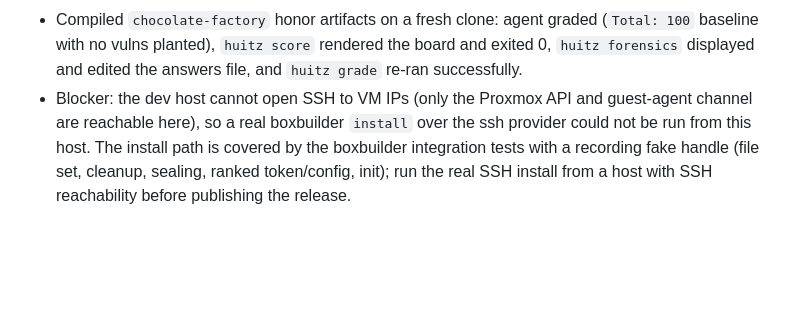
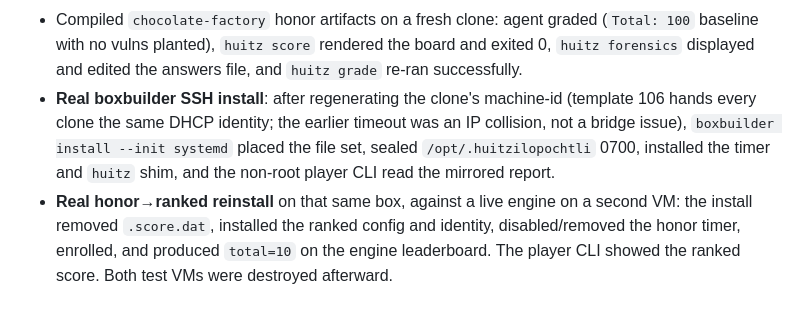
Before and after one commit to DawgSecTeam/huitzilopochtli, a Markdown page: RELEASE_1.0_PLAN.md, the part around the change. GitHub-like rendering; blank space fills up the shorter version.

Commit message:
docs: record real SSH install and ranked reinstall verification

```diff
--- a/RELEASE_1.0_PLAN.md
+++ b/RELEASE_1.0_PLAN.md
@@ -216,9 +216,13 @@ Real infrastructure (Proxmox, fresh linked clones):
   (`Total: 100` baseline with no vulns planted), `huitz score` rendered the
   board and exited 0, `huitz forensics` displayed and edited the answers file,
   and `huitz grade` re-ran successfully.
-- Blocker: the dev host cannot open SSH to VM IPs (only the Proxmox API and
-  guest-agent channel are reachable here), so a real boxbuilder `install` over
-  the ssh provider could not be run from this host. The install path is covered
-  by the boxbuilder integration tests with a recording fake handle (file set,
-  cleanup, sealing, ranked token/config, init); run the real SSH install from a
-  host with SSH reachability before publishing the release.
+- **Real boxbuilder SSH install**: after regenerating the clone's machine-id
+  (template 106 hands every clone the same DHCP identity; the earlier timeout
+  was an IP collision, not a bridge issue), `boxbuilder install --init systemd`
+  placed the file set, sealed `/opt/.huitzilopochtli` 0700, installed the timer
+  and `huitz` shim, and the non-root player CLI read the mirrored report.
+- **Real honor→ranked reinstall** on that same box, against a live engine on a
+  second VM: the install removed `.score.dat`, installed the ranked config and
+  identity, disabled/removed the honor timer, enrolled, and produced
+  `total=10` on the engine leaderboard. The player CLI showed the ranked score.
+  Both test VMs were destroyed afterward.
```
